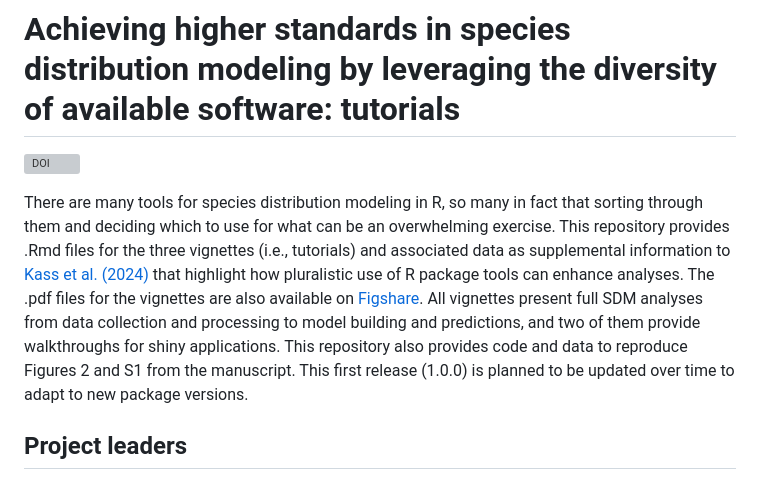
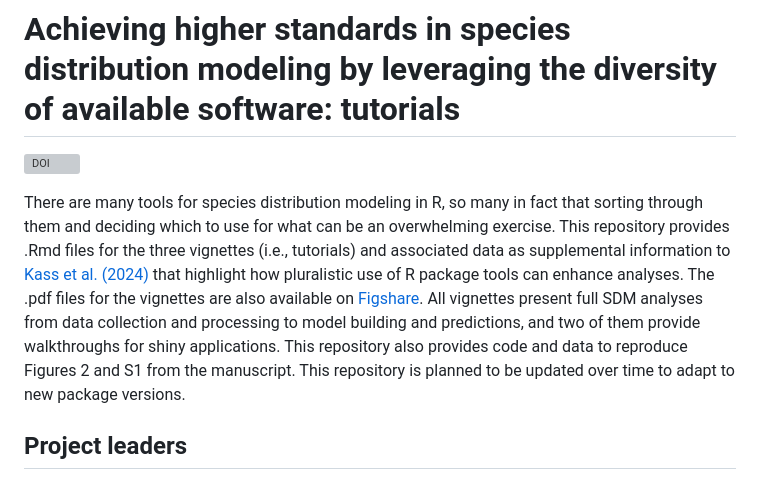
Before and after one commit to jamiemkass/sdm-pkg-plurality-tutorials, a Markdown page: README.md, the part around the change. Rendered like a GitHub page; grey boxes are pictures that could not be loaded.

```diff
--- a/README.md
+++ b/README.md
@@ -2,7 +2,7 @@
 
 [![DOI](https://zenodo.org/badge/DOI/10.5281/zenodo.14000835.svg)](https://doi.org/10.5281/zenodo.14000835)
 
-There are many tools for species distribution modeling in R, so many in fact that sorting through them and deciding which to use for what can be an overwhelming exercise. This repository provides .Rmd files for the three vignettes (i.e., tutorials) and associated data as supplemental information to  [Kass et al. (2024)](https://doi.org/10.1111/ecog.07346) that highlight how pluralistic use of R package tools can enhance analyses. The .pdf files for the vignettes are also available on [Figshare](https://doi.org/10.6084/m9.figshare.27312903.v1). All vignettes present full SDM analyses from data collection and processing to model building and predictions, and two of them provide walkthroughs for shiny applications. This repository also provides code and data to reproduce Figures 2 and S1 from the manuscript. This first release (1.0.0) is planned to be updated over time to adapt to new package versions.
+There are many tools for species distribution modeling in R, so many in fact that sorting through them and deciding which to use for what can be an overwhelming exercise. This repository provides .Rmd files for the three vignettes (i.e., tutorials) and associated data as supplemental information to  [Kass et al. (2024)](https://doi.org/10.1111/ecog.07346) that highlight how pluralistic use of R package tools can enhance analyses. The .pdf files for the vignettes are also available on [Figshare](https://doi.org/10.6084/m9.figshare.27312903.v1). All vignettes present full SDM analyses from data collection and processing to model building and predictions, and two of them provide walkthroughs for shiny applications. This repository also provides code and data to reproduce Figures 2 and S1 from the manuscript. This repository is planned to be updated over time to adapt to new package versions.
 
 ## Project leaders
 
```
